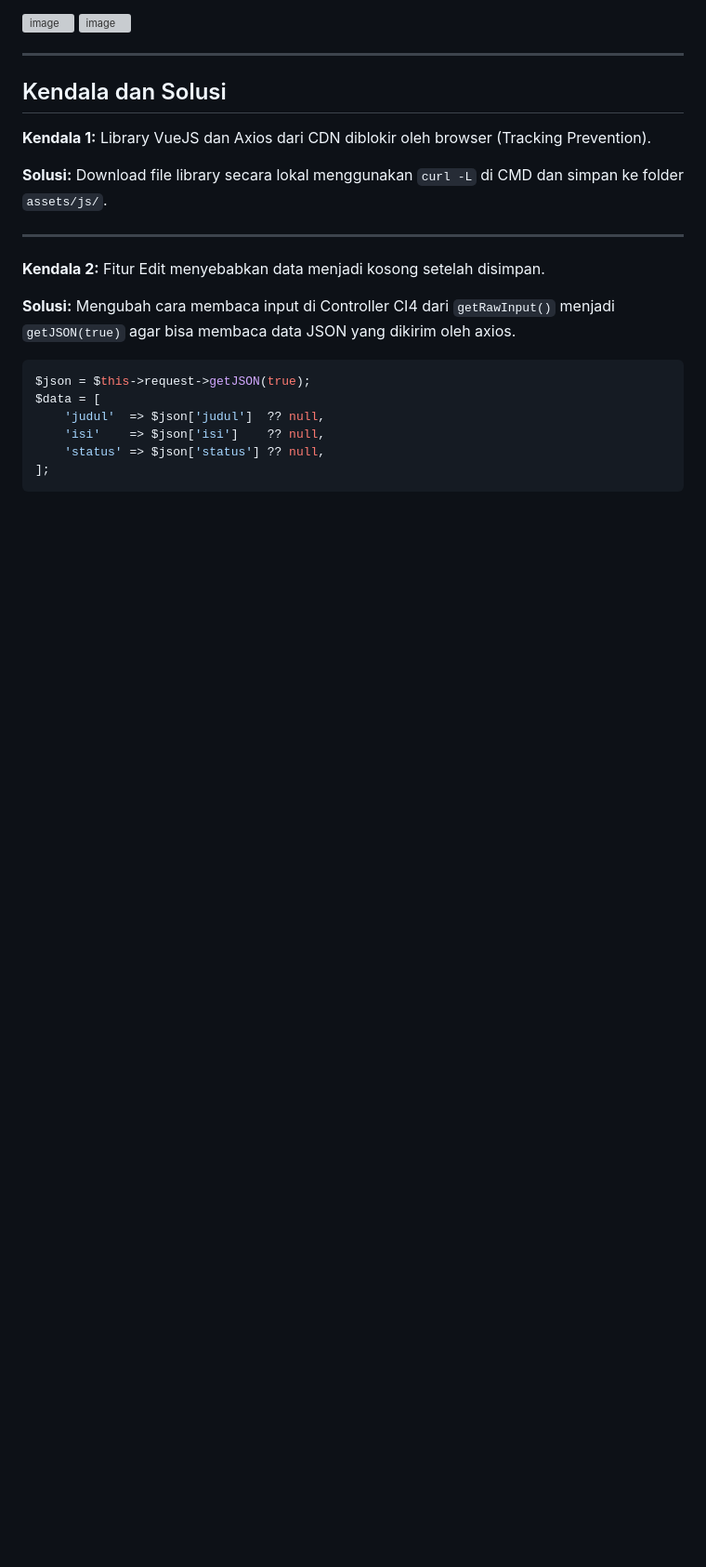
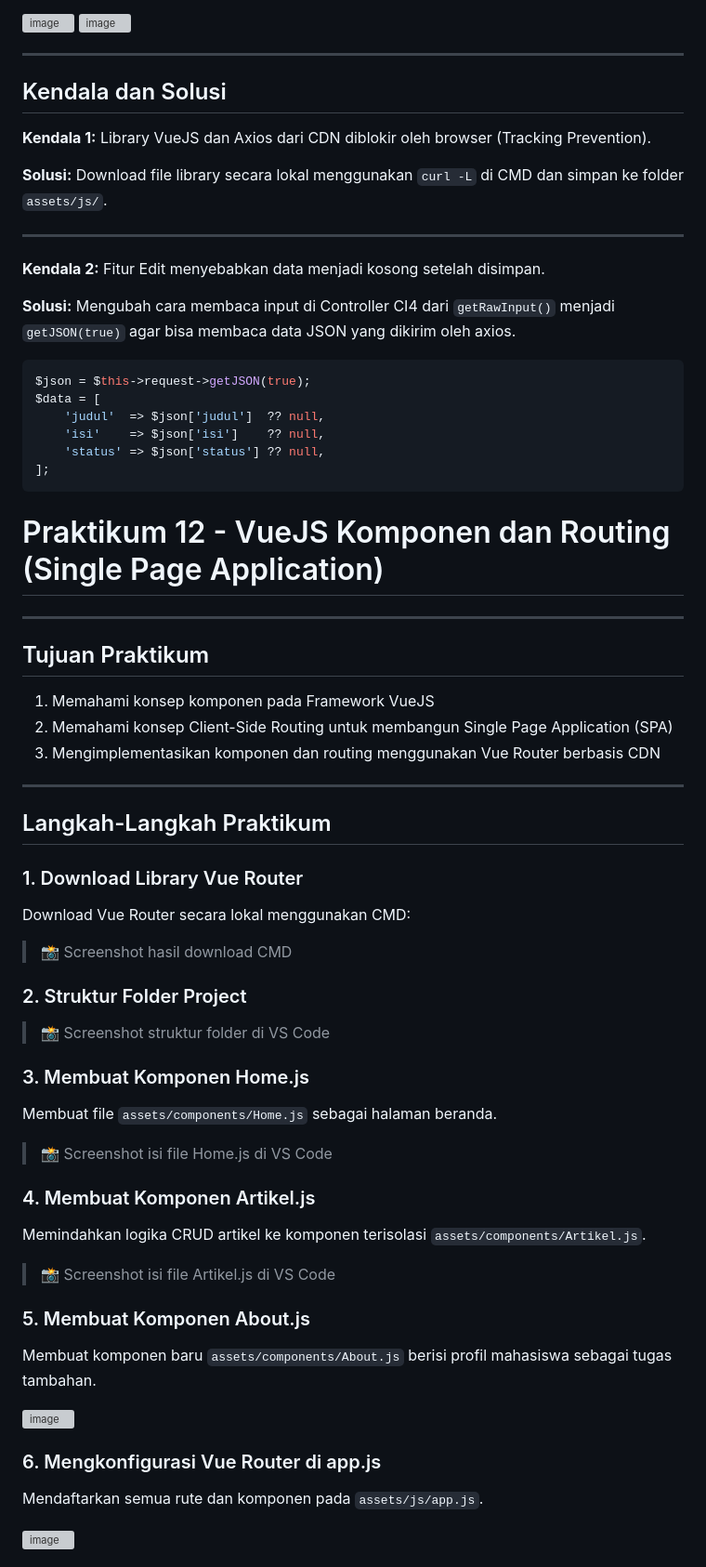
Before and after one commit to putrimltiii/Lab11Web_VueJS, a Markdown page: README.md, the part around one of its changes. Shown at 93% size. Drawn GitHub-style; blank space fills up the shorter version; grey boxes are pictures that could not be loaded.

````diff
--- a/README.md
+++ b/README.md
@@ -119,3 +119,47 @@ $data = [
     'status' => $json['status'] ?? null,
 ];
 ```
+
+# Praktikum 12 - VueJS Komponen dan Routing (Single Page Application)
+
+---
+
+## Tujuan Praktikum
+1. Memahami konsep komponen pada Framework VueJS
+2. Memahami konsep Client-Side Routing untuk membangun Single Page Application (SPA)
+3. Mengimplementasikan komponen dan routing menggunakan Vue Router berbasis CDN
+
+---
+
+## Langkah-Langkah Praktikum
+
+### 1. Download Library Vue Router
+Download Vue Router secara lokal menggunakan CMD:
+
+> 📸 Screenshot hasil download CMD
+
+### 2. Struktur Folder Project
+
+> 📸 Screenshot struktur folder di VS Code
+
+### 3. Membuat Komponen Home.js
+Membuat file `assets/components/Home.js` sebagai halaman beranda.
+
+> 📸 Screenshot isi file Home.js di VS Code
+
+### 4. Membuat Komponen Artikel.js
+Memindahkan logika CRUD artikel ke komponen terisolasi `assets/components/Artikel.js`.
+
+> 📸 Screenshot isi file Artikel.js di VS Code
+
+### 5. Membuat Komponen About.js
+Membuat komponen baru `assets/components/About.js` berisi profil mahasiswa sebagai tugas tambahan.
+
+<img width="1920" height="1080" alt="image" src="https://github.com/user-attachments/assets/813b367a-5c67-445b-8a6c-dd569344893d" />
+
+### 6. Mengkonfigurasi Vue Router di app.js
+Mendaftarkan semua rute dan komponen pada `assets/js/app.js`.
+
+<img width="1920" height="1080" alt="image" src="https://github.com/user-attachments/assets/1cf3b4e5-dcc7-463c-b294-b8006b22ff10" />
+
+
````
Also changed, not shown: other parts of README.md (+42 -0 lines).
